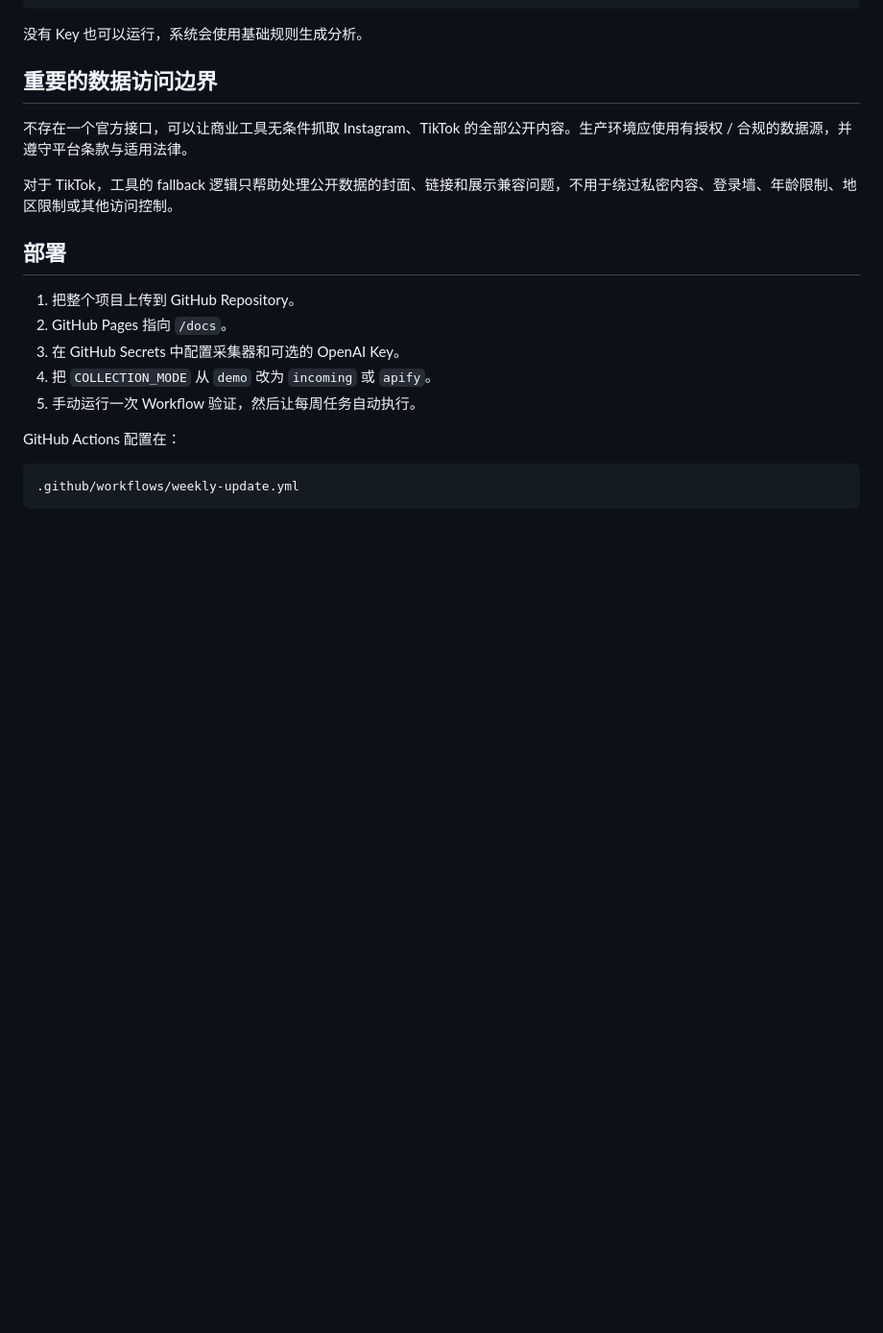
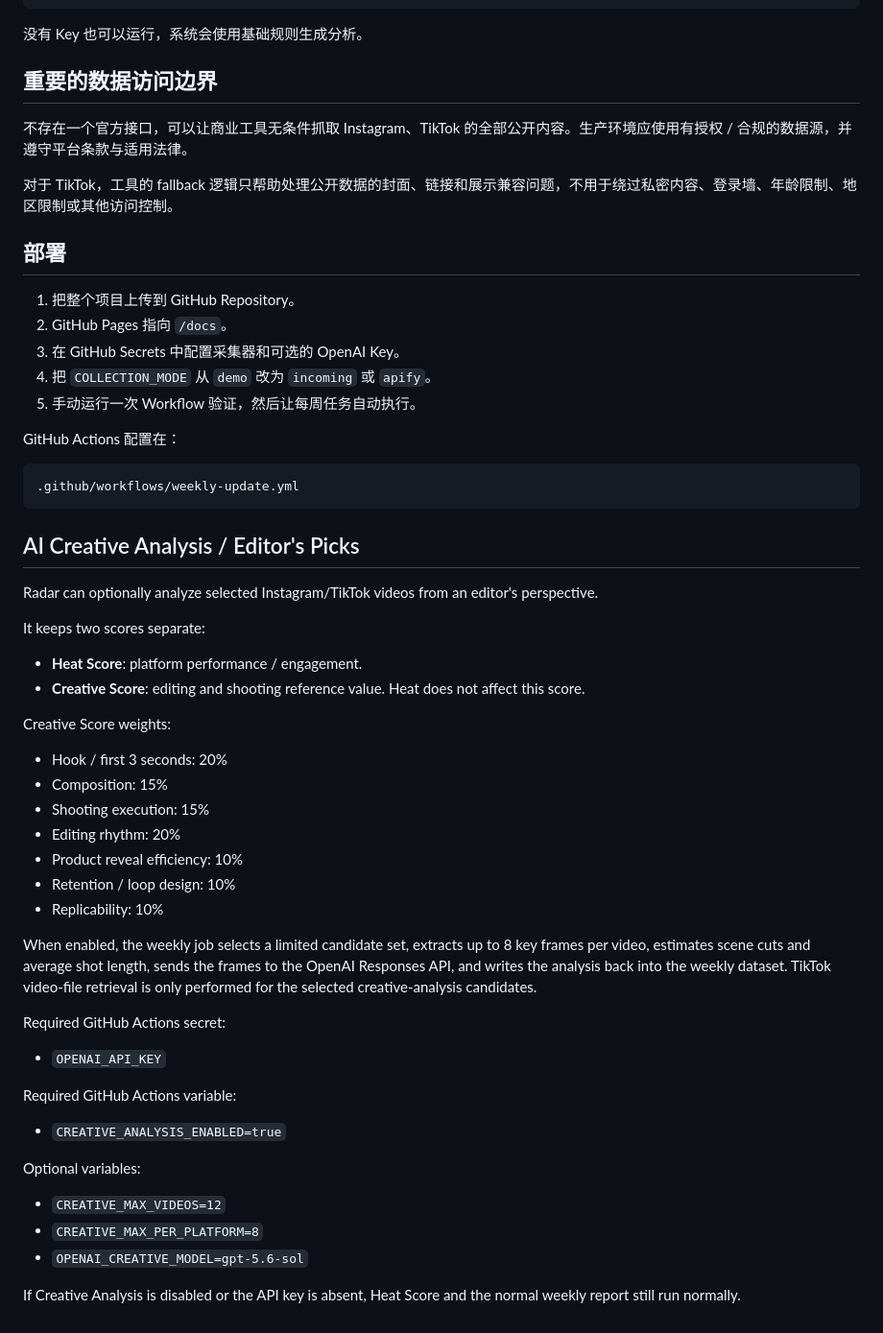
Before and after one commit to chaojiqiao-dotcom/lens-social-radar, a Markdown page: README.md, the part around the change. Shown at 96% size. Drawn GitHub-style; blank space fills up the shorter version.

Commit message:
docs: add AI Creative Score setup guide

````diff
--- a/README.md
+++ b/README.md
@@ -174,3 +174,41 @@ GitHub Actions 配置在：
 ```text
 .github/workflows/weekly-update.yml
 ```
+
+
+## AI Creative Analysis / Editor's Picks
+
+Radar can optionally analyze selected Instagram/TikTok videos from an editor's perspective.
+
+It keeps two scores separate:
+
+- **Heat Score**: platform performance / engagement.
+- **Creative Score**: editing and shooting reference value. Heat does not affect this score.
+
+Creative Score weights:
+
+- Hook / first 3 seconds: 20%
+- Composition: 15%
+- Shooting execution: 15%
+- Editing rhythm: 20%
+- Product reveal efficiency: 10%
+- Retention / loop design: 10%
+- Replicability: 10%
+
+When enabled, the weekly job selects a limited candidate set, extracts up to 8 key frames per video, estimates scene cuts and average shot length, sends the frames to the OpenAI Responses API, and writes the analysis back into the weekly dataset. TikTok video-file retrieval is only performed for the selected creative-analysis candidates.
+
+Required GitHub Actions secret:
+
+- `OPENAI_API_KEY`
+
+Required GitHub Actions variable:
+
+- `CREATIVE_ANALYSIS_ENABLED=true`
+
+Optional variables:
+
+- `CREATIVE_MAX_VIDEOS=12`
+- `CREATIVE_MAX_PER_PLATFORM=8`
+- `OPENAI_CREATIVE_MODEL=gpt-5.6-sol`
+
+If Creative Analysis is disabled or the API key is absent, Heat Score and the normal weekly report still run normally.
````
